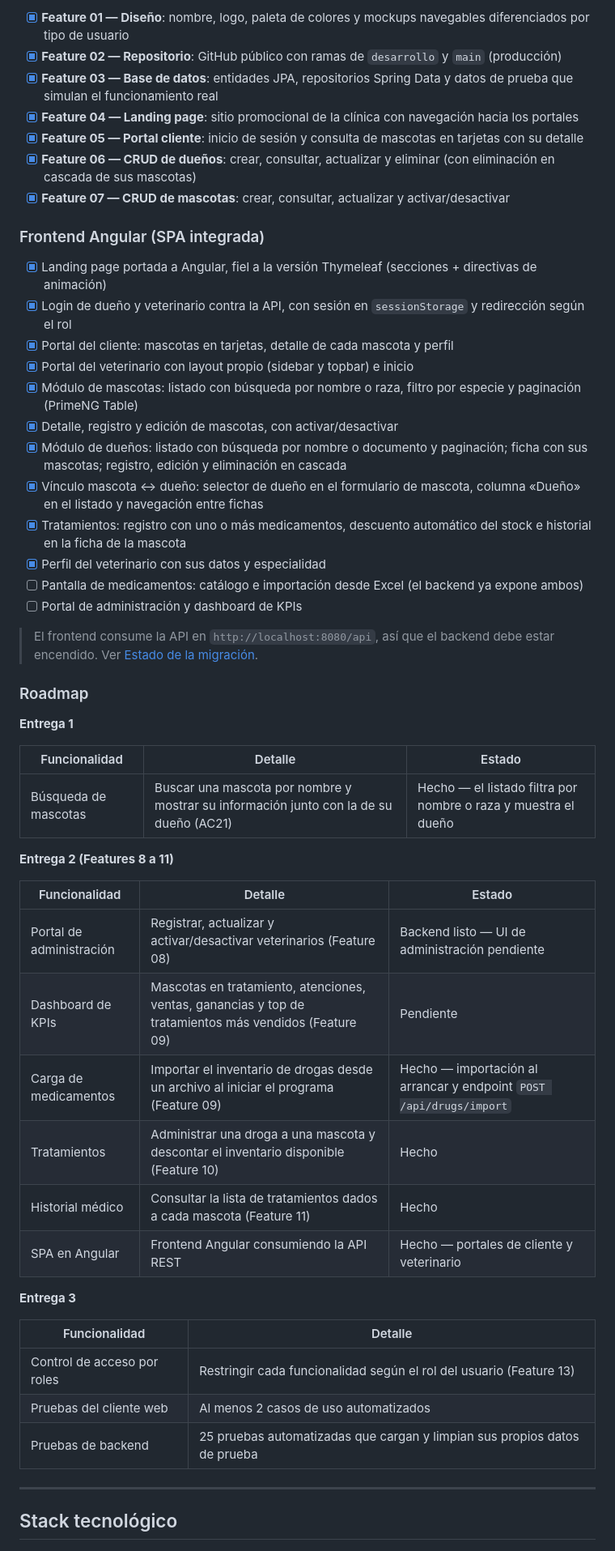
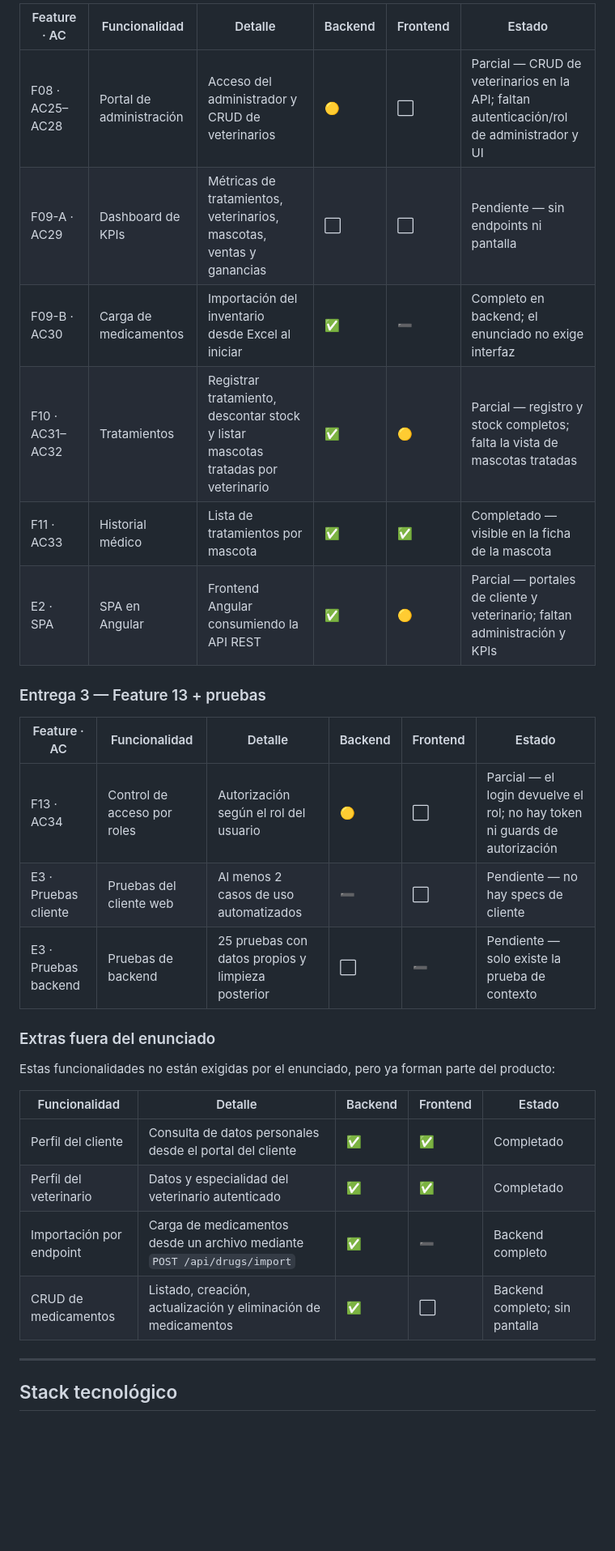
Before and after one commit to JoythDev/pethaven, a Markdown page: README.md, the part around one of its changes. Shown at 81% size. Rendered like a GitHub page; blank space fills up the shorter version.

Commit message:
Update project roadmap and status documentation in README

```diff
--- a/README.md
+++ b/README.md
@@ -79,55 +83,31 @@ La migración dejó atrás el renderizado en el servidor: un solo frontend Angul
 
-- [x] **Feature 01 — Diseño**: nombre, logo, paleta de colores y mockups navegables diferenciados por tipo de usuario
-- [x] **Feature 02 — Repositorio**: GitHub público con ramas de `desarrollo` y `main` (producción)
-- [x] **Feature 03 — Base de datos**: entidades JPA, repositorios Spring Data y datos de prueba que simulan el funcionamiento real
-- [x] **Feature 04 — Landing page**: sitio promocional de la clínica con navegación hacia los portales
-- [x] **Feature 05 — Portal cliente**: inicio de sesión y consulta de mascotas en tarjetas con su detalle
-- [x] **Feature 06 — CRUD de dueños**: crear, consultar, actualizar y eliminar (con eliminación en cascada de sus mascotas)
-- [x] **Feature 07 — CRUD de mascotas**: crear, consultar, actualizar y activar/desactivar
+| Feature · AC | Funcionalidad | Detalle | Backend | Frontend | Estado |
+|---|---|---|---|---|---|
+| F08 · AC25–AC28 | Portal de administración | Acceso del administrador y CRUD de veterinarios | 🟡 | ⬜ | Parcial — CRUD de veterinarios en la API; faltan autenticación/rol de administrador y UI |
+| F09-A · AC29 | Dashboard de KPIs | Métricas de tratamientos, veterinarios, mascotas, ventas y ganancias | ⬜ | ⬜ | Pendiente — sin endpoints ni pantalla |
+| F09-B · AC30 | Carga de medicamentos | Importación del inventario desde Excel al iniciar | ✅ | ➖ | Completo en backend; el enunciado no exige interfaz |
+| F10 · AC31–AC32 | Tratamientos | Registrar tratamiento, descontar stock y listar mascotas tratadas por veterinario | ✅ | 🟡 | Parcial — registro y stock completos; falta la vista de mascotas tratadas |
+| F11 · AC33 | Historial médico | Lista de tratamientos por mascota | ✅ | ✅ | Completado — visible en la ficha de la mascota |
+| E2 · SPA | SPA en Angular | Frontend Angular consumiendo la API REST | ✅ | 🟡 | Parcial — portales de cliente y veterinario; faltan administración y KPIs |
 
-### Frontend Angular (SPA integrada)
+### Entrega 3 — Feature 13 + pruebas
 
-- [x] Landing page portada a Angular, fiel a la versión Thymeleaf (secciones + directivas de animación)
-- [x] Login de dueño y veterinario contra la API, con sesión en `sessionStorage` y redirección según el rol
-- [x] Portal del cliente: mascotas en tarjetas, detalle de cada mascota y perfil
-- [x] Portal del veterinario con layout propio (sidebar y topbar) e inicio
-- [x] Módulo de mascotas: listado con búsqueda por nombre o raza, filtro por especie y paginación (PrimeNG Table)
-- [x] Detalle, registro y edición de mascotas, con activar/desactivar
-- [x] Módulo de dueños: listado con búsqueda por nombre o documento y paginación; ficha con sus mascotas; registro, edición y eliminación en cascada
-- [x] Vínculo mascota ↔ dueño: selector de dueño en el formulario de mascota, columna «Dueño» en el listado y navegación entre fichas
-- [x] Tratamientos: registro con uno o más medicamentos, descuento automático del stock e historial en la ficha de la mascota
-- [x] Perfil del veterinario con sus datos y especialidad
-- [ ] Pantalla de medicamentos: catálogo e importación desde Excel (el backend ya expone ambos)
-- [ ] Portal de administración y dashboard de KPIs
+| Feature · AC | Funcionalidad | Detalle | Backend | Frontend | Estado |
+|---|---|---|---|---|---|
+| F13 · AC34 | Control de acceso por roles | Autorización según el rol del usuario | 🟡 | ⬜ | Parcial — el login devuelve el rol; no hay token ni guards de autorización |
+| E3 · Pruebas cliente | Pruebas del cliente web | Al menos 2 casos de uso automatizados | ➖ | ⬜ | Pendiente — no hay specs de cliente |
+| E3 · Pruebas backend | Pruebas de backend | 25 pruebas con datos propios y limpieza posterior | ⬜ | ➖ | Pendiente — solo existe la prueba de contexto |
 
-> El frontend consume la API en `http://localhost:8080/api`, así que el backend debe estar encendido. Ver [Estado de la migración](#estado-de-la-migración).
+### Extras fuera del enunciado
 
-### Roadmap
+Estas funcionalidades no están exigidas por el enunciado, pero ya forman parte del producto:
 
-**Entrega 1**
-
-| Funcionalidad | Detalle | Estado |
-|---|---|---|
-| Búsqueda de mascotas | Buscar una mascota por nombre y mostrar su información junto con la de su dueño (AC21) | Hecho — el listado filtra por nombre o raza y muestra el dueño |
-
-**Entrega 2 (Features 8 a 11)**
-
-| Funcionalidad | Detalle | Estado |
-|---|---|---|
-| Portal de administración | Registrar, actualizar y activar/desactivar veterinarios (Feature 08) | Backend listo — UI de administración pendiente |
-| Dashboard de KPIs | Mascotas en tratamiento, atenciones, ventas, ganancias y top de tratamientos más vendidos (Feature 09) | Pendiente |
-| Carga de medicamentos | Importar el inventario de drogas desde un archivo al iniciar el programa (Feature 09) | Hecho — importación al arrancar y endpoint `POST /api/drugs/import` |
-| Tratamientos | Administrar una droga a una mascota y descontar el inventario disponible (Feature 10) | Hecho |
-| Historial médico | Consultar la lista de tratamientos dados a cada mascota (Feature 11) | Hecho |
-| SPA en Angular | Frontend Angular consumiendo la API REST | Hecho — portales de cliente y veterinario |
-
-**Entrega 3**
-
-| Funcionalidad | Detalle |
-|---|---|
-| Control de acceso por roles | Restringir cada funcionalidad según el rol del usuario (Feature 13) |
-| Pruebas del cliente web | Al menos 2 casos de uso automatizados |
-| Pruebas de backend | 25 pruebas automatizadas que cargan y limpian sus propios datos de prueba |
+| Funcionalidad | Detalle | Backend | Frontend | Estado |
+|---|---|---|---|---|
+| Perfil del cliente | Consulta de datos personales desde el portal del cliente | ✅ | ✅ | Completado |
+| Perfil del veterinario | Datos y especialidad del veterinario autenticado | ✅ | ✅ | Completado |
+| Importación por endpoint | Carga de medicamentos desde un archivo mediante `POST /api/drugs/import` | ✅ | ➖ | Backend completo |
+| CRUD de medicamentos | Listado, creación, actualización y eliminación de medicamentos | ✅ | ⬜ | Backend completo; sin pantalla |
 
 ---
 
```
Also changed, not shown: other parts of README.md (+28 -24 lines).
